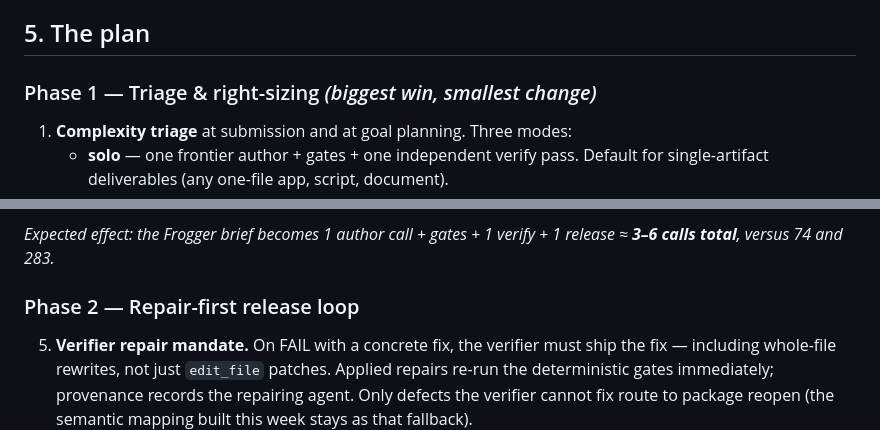
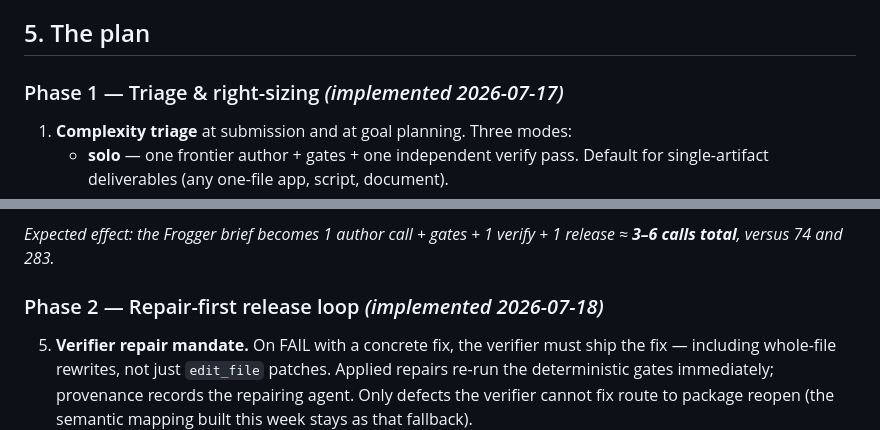
Before and after one commit to Digitalgods2/gangof8, a Markdown page: ARCHITECTURE-REVIEW.md, 2 parts joined by grey strips. Rendered like a GitHub page.

Commit message:
docs: mark Phases 1 and 2 implemented in the review

```diff
--- a/ARCHITECTURE-REVIEW.md
+++ b/ARCHITECTURE-REVIEW.md
@@ -136,7 +136,7 @@ to silently continue.
 
 ## 5. The plan
 
-### Phase 1 — Triage & right-sizing *(biggest win, smallest change)*
+### Phase 1 — Triage & right-sizing *(implemented 2026-07-17)*
 
 1. **Complexity triage** at submission and at goal planning. Three modes:
    - **solo** — one frontier author + gates + one independent verify pass.
@@ -160,7 +160,7 @@ to silently continue.
 *Expected effect: the Frogger brief becomes 1 author call + gates + 1
 verify + 1 release ≈ **3–6 calls total**, versus 74 and 283.*
 
-### Phase 2 — Repair-first release loop
+### Phase 2 — Repair-first release loop *(implemented 2026-07-18)*
 
 5. **Verifier repair mandate.** On FAIL with a concrete fix, the verifier
    must ship the fix — including whole-file rewrites, not just `edit_file`
```
